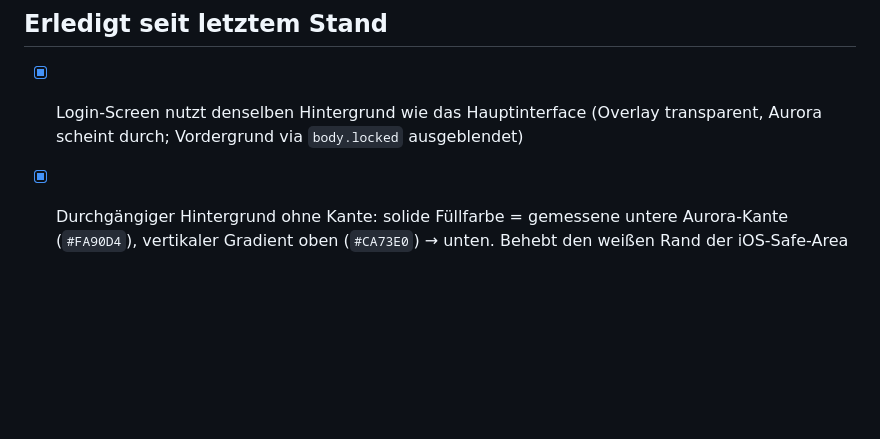
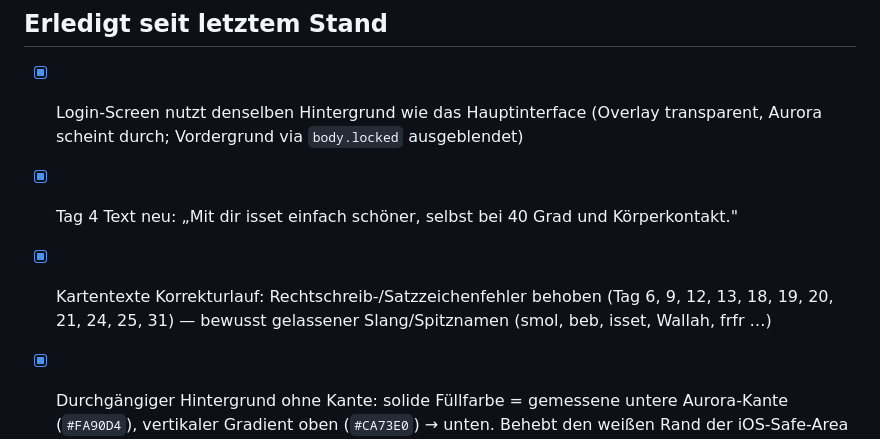
Before and after one commit to miebach-timo/puckilander, a Markdown page: PROGRESS.md, the part around the change. Rendered like a GitHub page; blank space fills up the shorter version.

Commit message:
Update PROGRESS.md: Tag 4 reword + card text corrections
Co-Authored-By: Claude Opus 4.8 (1M context) <noreply@anthropic.com>

```diff
--- a/PROGRESS.md
+++ b/PROGRESS.md
@@ -46,6 +46,8 @@
 ## Erledigt seit letztem Stand
 
 - [x] Login-Screen nutzt denselben Hintergrund wie das Hauptinterface (Overlay transparent, Aurora scheint durch; Vordergrund via `body.locked` ausgeblendet)
+- [x] Tag 4 Text neu: „Mit dir isset einfach schöner, selbst bei 40 Grad und Körperkontakt."
+- [x] Kartentexte Korrekturlauf: Rechtschreib-/Satzzeichenfehler behoben (Tag 6, 9, 12, 13, 18, 19, 20, 21, 24, 25, 31) — bewusst gelassener Slang/Spitznamen (smol, beb, isset, Wallah, frfr …)
 - [x] Durchgängiger Hintergrund ohne Kante: solide Füllfarbe = gemessene untere Aurora-Kante (`#FA90D4`), vertikaler Gradient oben (`#CA73E0`) → unten. Behebt den weißen Rand der iOS-Safe-Area (Volltonfarbe füllt sie, Gradient-Image nicht)
 - [x] Sparkle-Ring schwebt jetzt synchron mit der Karte (Bob-Animation auf `.bob-host`, umschließt Ring + Flip-Shell)
 - [x] Lock-Countdown dynamisch: „In einem Tag / In zwei Tagen … verfügbar" statt statisch „Ab morgen verfügbar"
```
